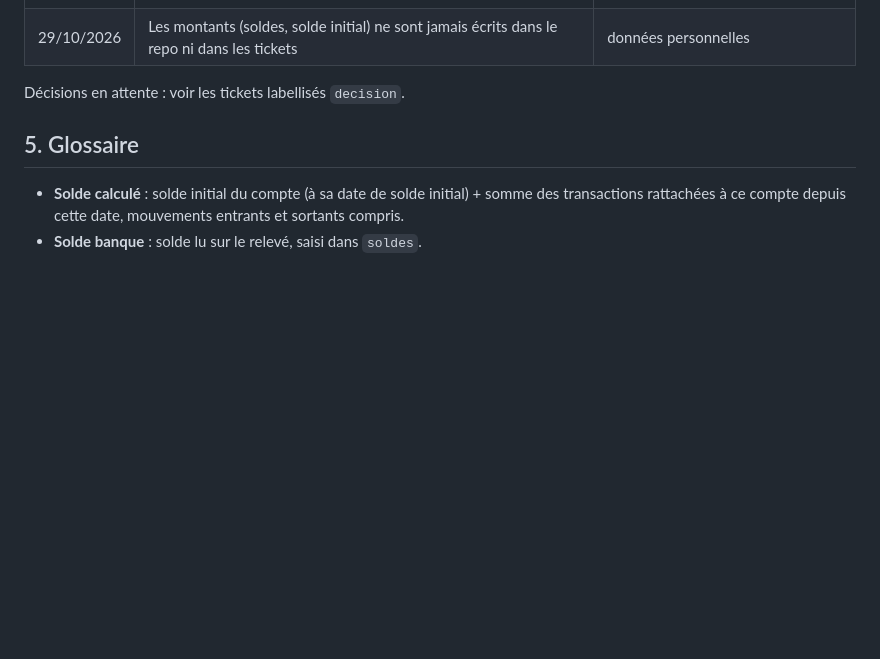
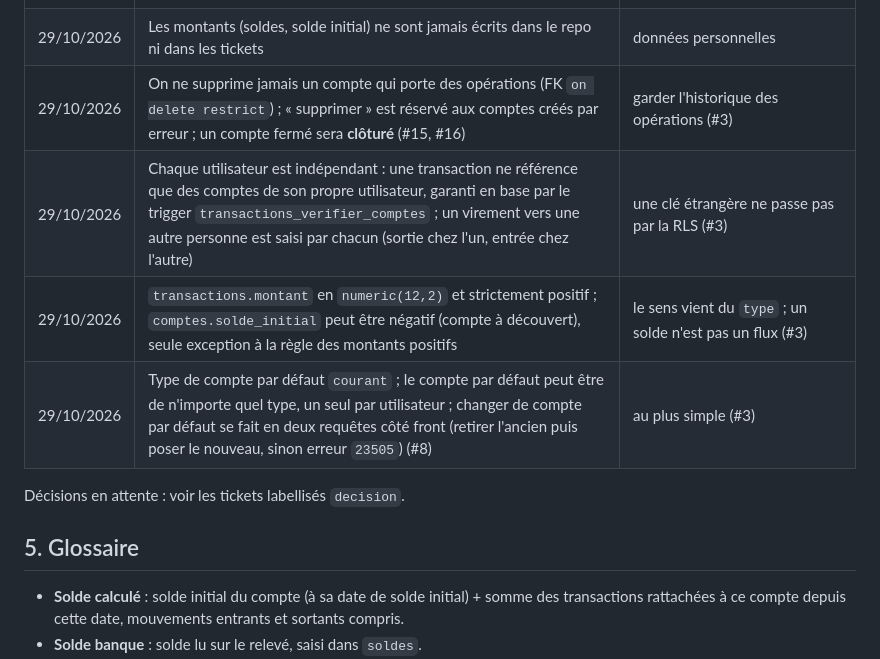
Before and after one commit to adum42/monbudget, a Markdown page: docs/PROJET.md, the part around one of its changes. Rendered like a GitHub page; blank space fills up the shorter version.

```diff
--- a/docs/PROJET.md
+++ b/docs/PROJET.md
@@ -95,6 +100,10 @@ Toutes les tables : clé `id uuid`, `user_id uuid → auth.users`, RLS activée
 | 29/10/2026 | Compte « Compte courant » (Hello bank) = compte par défaut ; tous les comptes du chef de projet sont créés à l'étape 1 (#2) | suivre tous les comptes |
 | 29/10/2026 | On repart de zéro : chaque compte a un solde initial au 30/09/2026, les 58 transactions d'origine sont supprimées (conservées dans `backup_v1`) et le chef de projet ressaisit les opérations depuis le 01/10/2026 après #6 (#2) | données saisies d'emblée avec comptes et virements, et jeu de test réel |
 | 29/10/2026 | Les montants (soldes, solde initial) ne sont jamais écrits dans le repo ni dans les tickets | données personnelles |
+| 29/10/2026 | On ne supprime jamais un compte qui porte des opérations (FK `on delete restrict`) ; « supprimer » est réservé aux comptes créés par erreur ; un compte fermé sera **clôturé** (#15, #16) | garder l'historique des opérations (#3) |
+| 29/10/2026 | Chaque utilisateur est indépendant : une transaction ne référence que des comptes de son propre utilisateur, garanti en base par le trigger `transactions_verifier_comptes` ; un virement vers une autre personne est saisi par chacun (sortie chez l'un, entrée chez l'autre) | une clé étrangère ne passe pas par la RLS (#3) |
+| 29/10/2026 | `transactions.montant` en `numeric(12,2)` et strictement positif ; `comptes.solde_initial` peut être négatif (compte à découvert), seule exception à la règle des montants positifs | le sens vient du `type` ; un solde n'est pas un flux (#3) |
+| 29/10/2026 | Type de compte par défaut `courant` ; le compte par défaut peut être de n'importe quel type, un seul par utilisateur ; changer de compte par défaut se fait en deux requêtes côté front (retirer l'ancien puis poser le nouveau, sinon erreur `23505`) (#8) | au plus simple (#3) |
 
 Décisions en attente : voir les tickets labellisés `decision`.
 
```
Also changed, not shown: other parts of docs/PROJET.md (+13 -8 lines), docs/RESTAURATION.md (+18 -6 lines).
